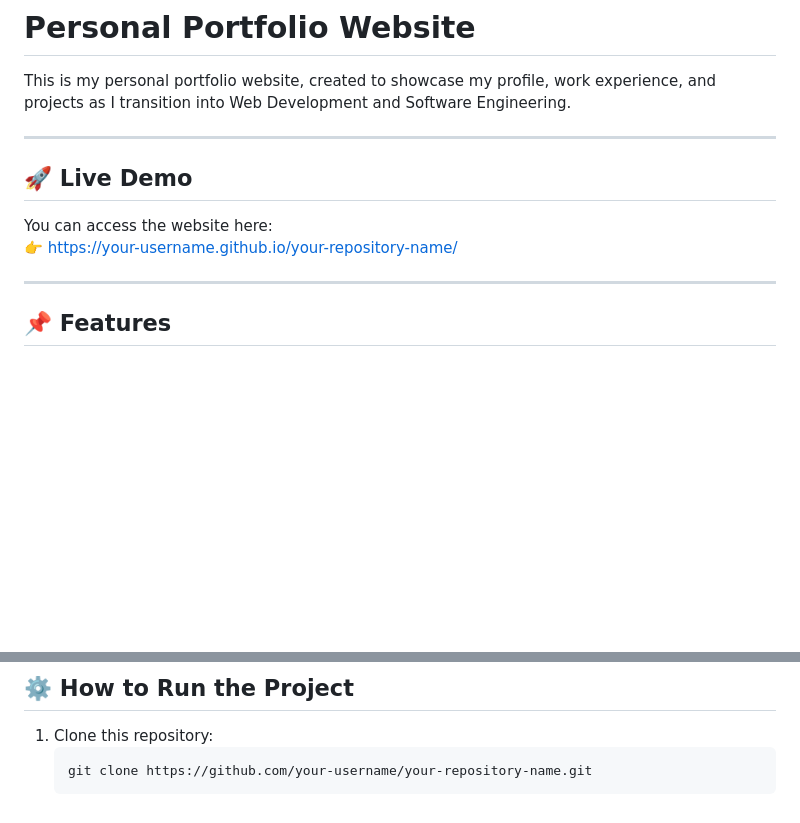
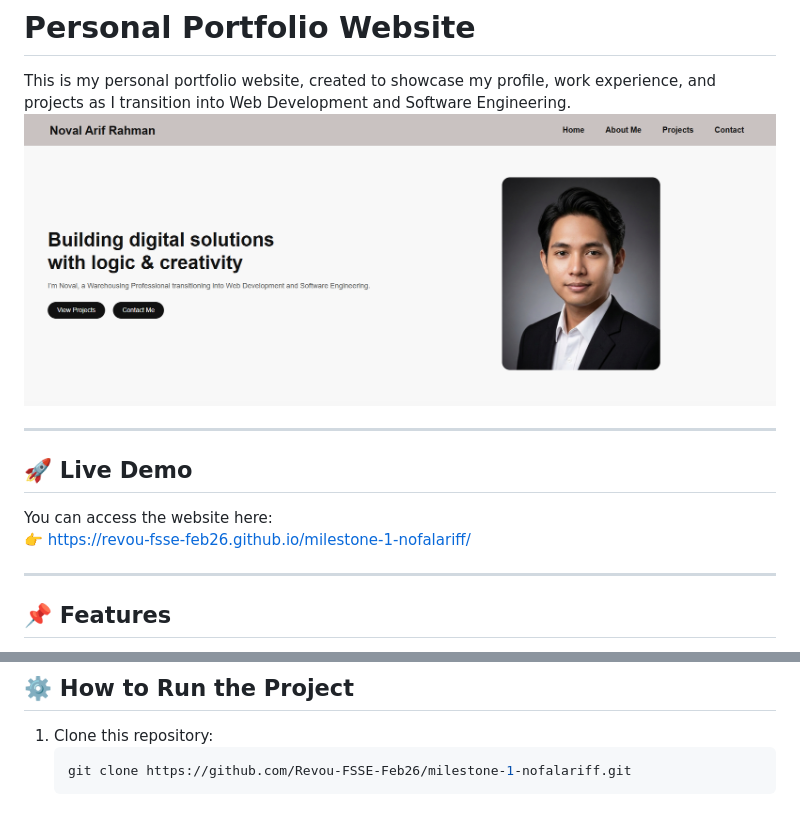
Before and after one commit to Revou-FSSE-Feb26/milestone-1-nofalariff, a Markdown page: README.md, 2 parts joined by grey strips. Rendered like a GitHub page; pictures changed too: assets/Hero.png (added); blank space fills up the shorter version.

Commit message:
docs: Update documentation about how to clone repositories and apply live link github pages

````diff
--- a/README.md
+++ b/README.md
@@ -1,13 +1,14 @@
 # Personal Portfolio Website
 
 This is my personal portfolio website, created to showcase my profile, work experience, and projects as I transition into Web Development and Software Engineering.
+![Hero Image](assets/Hero.png)
 
 ---
 
 ## 🚀 Live Demo
 
 You can access the website here:
-👉 https://your-username.github.io/your-repository-name/
+👉 https://revou-fsse-feb26.github.io/milestone-1-nofalariff/
 
 ---
 
@@ -75,5 +76,5 @@ Includes a contact form where visitors can:
 
 1. Clone this repository:
    ```bash
-   git clone https://github.com/your-username/your-repository-name.git
+   git clone https://github.com/Revou-FSSE-Feb26/milestone-1-nofalariff.git
    ```
````
